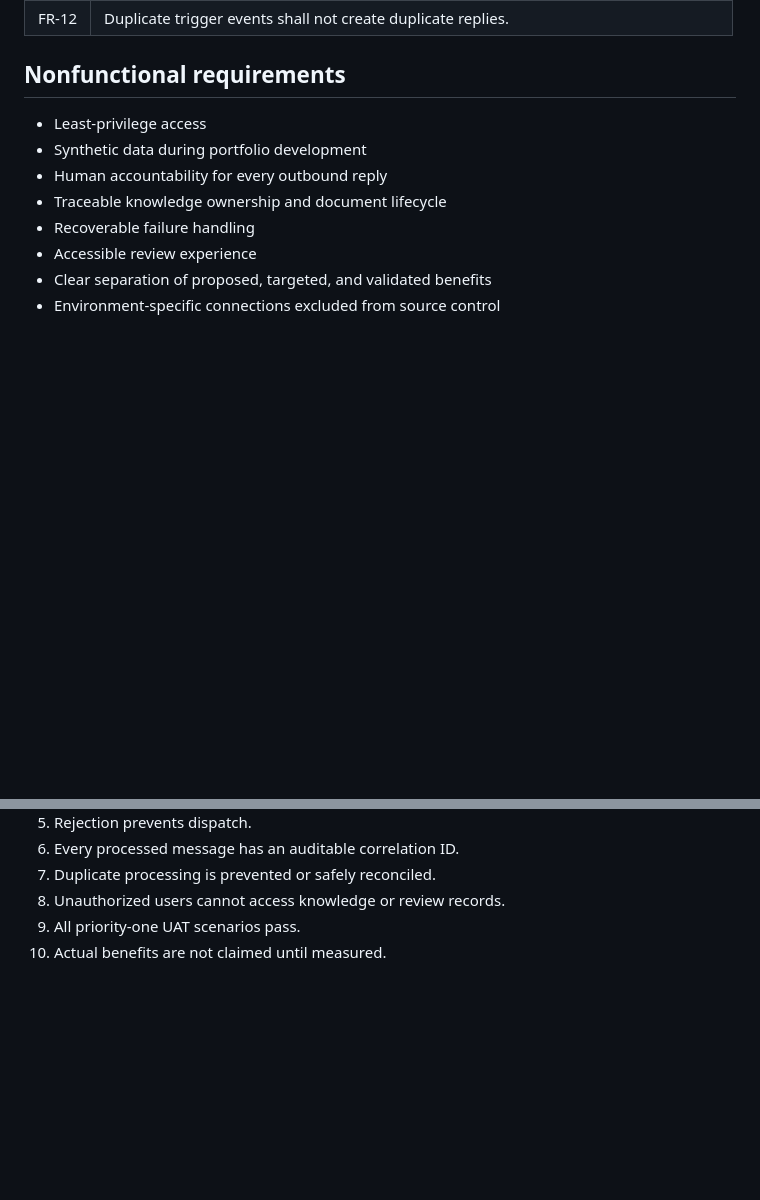
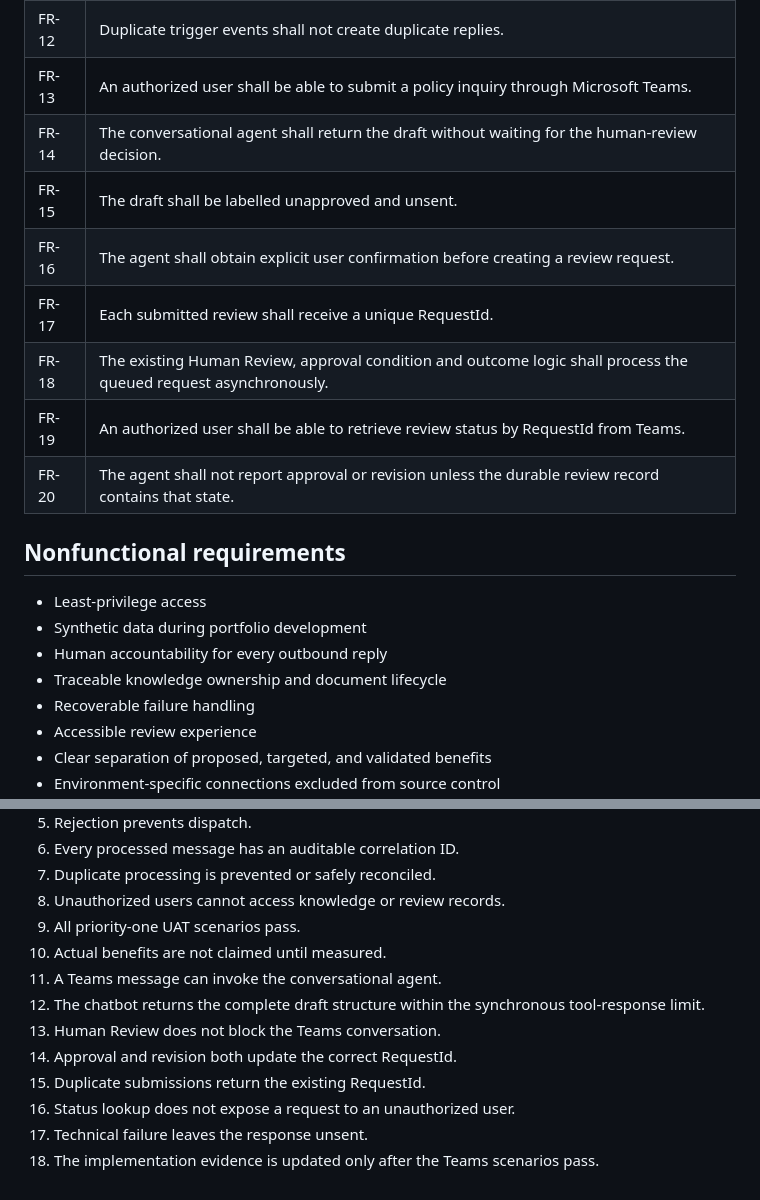
Before and after one commit to shalineesinghvit12-source/legal-ai-transformation-hub, a Markdown page: projects/customer-email-assistant/business-requirements.md, 2 parts joined by grey strips. Drawn GitHub-style; blank space fills up the shorter version.

Commit message:
Add Teams chatbot requirements and acceptance criteria

```diff
--- a/projects/customer-email-assistant/business-requirements.md
+++ b/projects/customer-email-assistant/business-requirements.md
@@ -61,6 +61,14 @@ Provide policy-grounded draft responses for selected low-risk customer inquiries
 | FR-10 | The system shall record the AI draft, final response, reviewer, decision, and timestamps. |
 | FR-11 | Terminal failures shall enter a visible support queue. |
 | FR-12 | Duplicate trigger events shall not create duplicate replies. |
+| FR-13 | An authorized user shall be able to submit a policy inquiry through Microsoft Teams. |
+| FR-14 | The conversational agent shall return the draft without waiting for the human-review decision. |
+| FR-15 | The draft shall be labelled unapproved and unsent. |
+| FR-16 | The agent shall obtain explicit user confirmation before creating a review request. |
+| FR-17 | Each submitted review shall receive a unique RequestId. |
+| FR-18 | The existing Human Review, approval condition and outcome logic shall process the queued request asynchronously. |
+| FR-19 | An authorized user shall be able to retrieve review status by RequestId from Teams. |
+| FR-20 | The agent shall not report approval or revision unless the durable review record contains that state. |
 
 ## Nonfunctional requirements
 
@@ -99,3 +107,11 @@ Targets must be labeled as targets. Resume claims require measured pilot evidenc
 8. Unauthorized users cannot access knowledge or review records.
 9. All priority-one UAT scenarios pass.
 10. Actual benefits are not claimed until measured.
+11. A Teams message can invoke the conversational agent.
+12. The chatbot returns the complete draft structure within the synchronous tool-response limit.
+13. Human Review does not block the Teams conversation.
+14. Approval and revision both update the correct RequestId.
+15. Duplicate submissions return the existing RequestId.
+16. Status lookup does not expose a request to an unauthorized user.
+17. Technical failure leaves the response unsent.
+18. The implementation evidence is updated only after the Teams scenarios pass.
```
